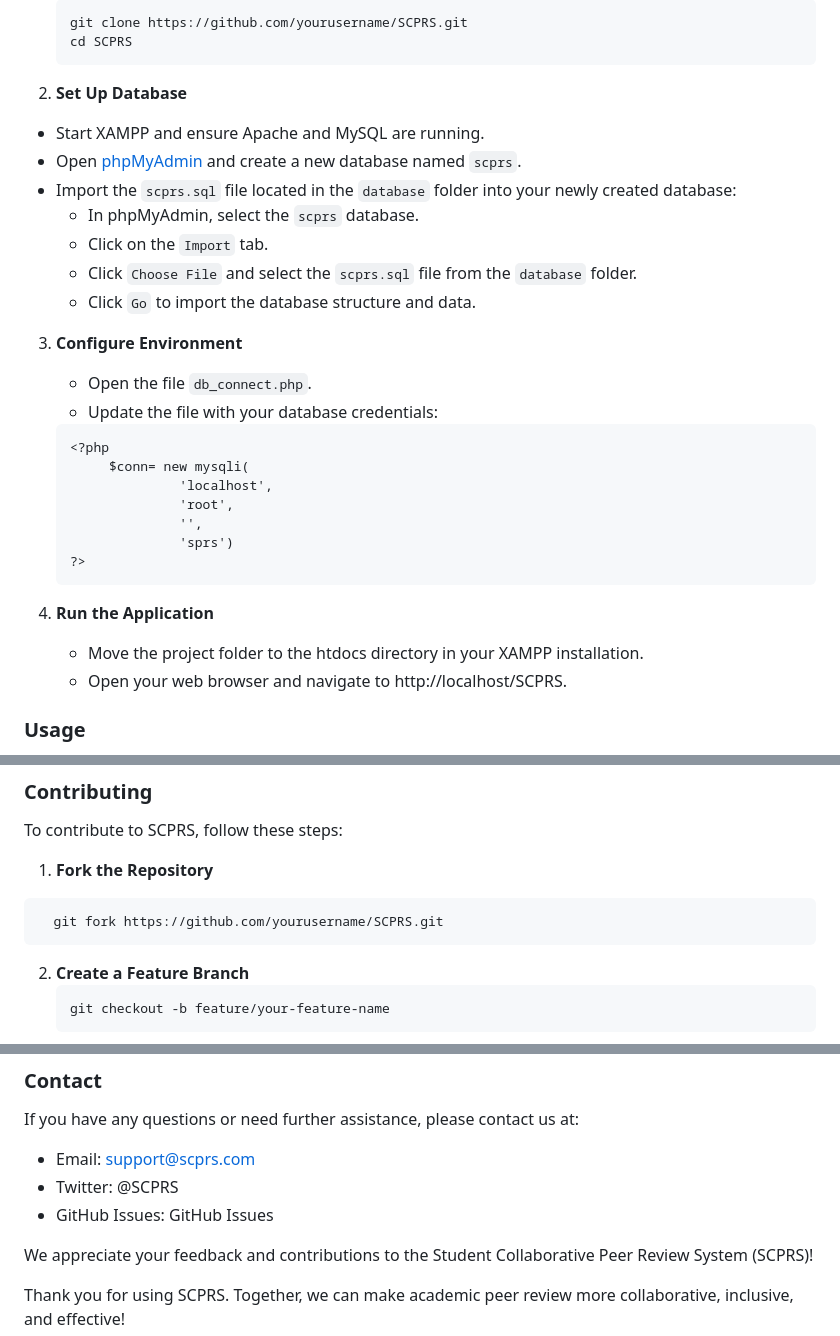
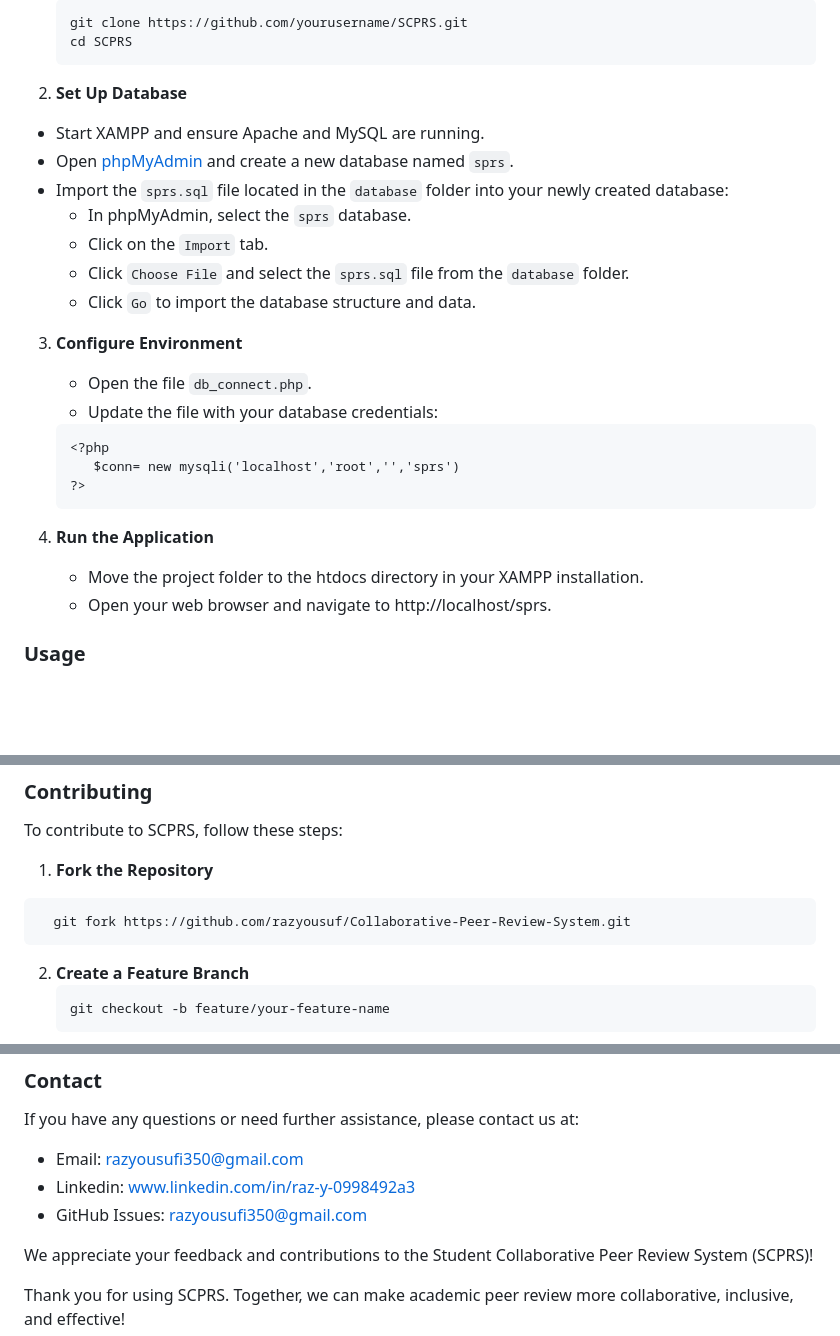
Before and after one commit to razyousuf/collaborative-peer-review-system, a Markdown page: README.md, 3 parts joined by grey strips. GitHub-like rendering; blank space fills up the shorter version.

````diff
--- a/README.md
+++ b/README.md
@@ -46,11 +46,11 @@ To install SCPRS, follow these steps:
    ```
 2. **Set Up Database**
   * Start XAMPP and ensure Apache and MySQL are running.
-  * Open [phpMyAdmin](http://localhost/phpmyadmin) and create a new database named `scprs`.
-  * Import the `scprs.sql` file located in the `database` folder into your newly created database:
-     - In phpMyAdmin, select the `scprs` database.
+  * Open [phpMyAdmin](http://localhost/phpmyadmin) and create a new database named `sprs`.
+  * Import the `sprs.sql` file located in the `database` folder into your newly created database:
+     - In phpMyAdmin, select the `sprs` database.
      - Click on the `Import` tab.
-     - Click `Choose File` and select the `scprs.sql` file from the `database` folder.
+     - Click `Choose File` and select the `sprs.sql` file from the `database` folder.
      - Click `Go` to import the database structure and data.
 
 3. **Configure Environment**
@@ -59,17 +59,13 @@ To install SCPRS, follow these steps:
 
      ```
      <?php
-          $conn= new mysqli(
-                   'localhost',
-                   'root',
-                   '',
-                   'sprs')
+        $conn= new mysqli('localhost','root','','sprs')
      ?>
      ```
 
 4. **Run the Application**
     - Move the project folder to the htdocs directory in your XAMPP installation.
-    - Open your web browser and navigate to http://localhost/SCPRS.
+    - Open your web browser and navigate to http://localhost/sprs.
 
 
 ### Usage
@@ -87,7 +83,7 @@ To contribute to SCPRS, follow these steps:
 
 1. **Fork the Repository**
  ```
-   git fork https://github.com/yourusername/SCPRS.git
+   git fork https://github.com/razyousuf/Collaborative-Peer-Review-System.git
  ```
 
 2. **Create a Feature Branch**
@@ -107,9 +103,9 @@ To contribute to SCPRS, follow these steps:
 
 ### Contact
 If you have any questions or need further assistance, please contact us at:
-  * Email: support@scprs.com
-  * Twitter: @SCPRS
-  * GitHub Issues: GitHub Issues
+  * Email: razyousufi350@gmail.com
+  * Linkedin: www.linkedin.com/in/raz-y-0998492a3
+  * GitHub Issues: razyousufi350@gmail.com
 
 We appreciate your feedback and contributions to the Student Collaborative Peer Review System (SCPRS)!
 
````
